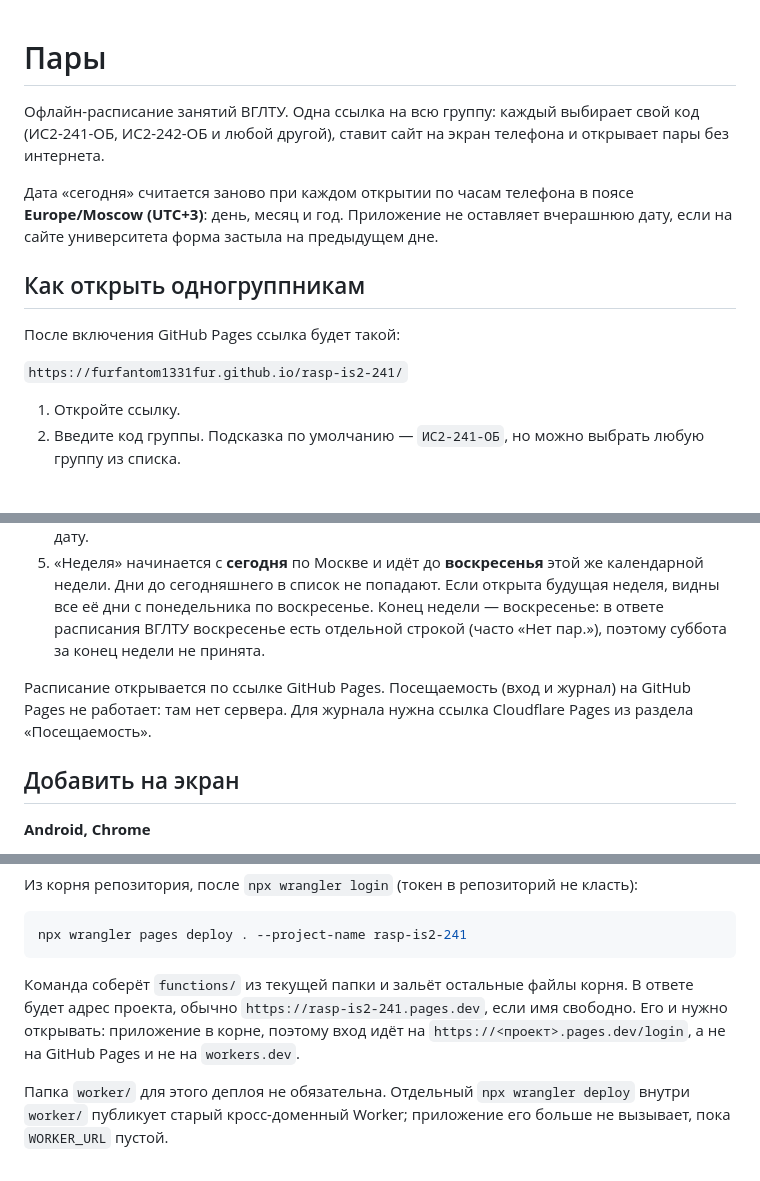
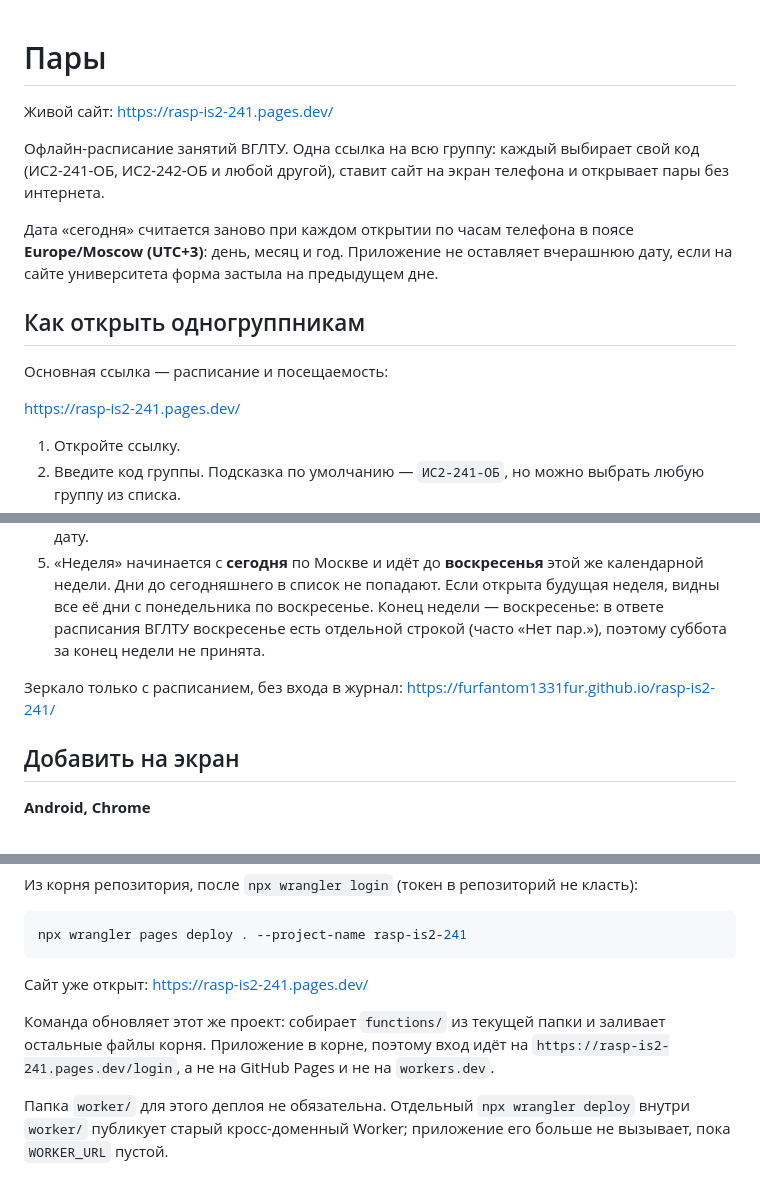
Before and after one commit to FURFanTom1331FUR/rasp-is2-241, a Markdown page: README.md, 3 parts joined by grey strips. Drawn GitHub-style.

Commit message:
Живая ссылка: rasp-is2-241.pages.dev
Основная ссылка для одногруппников — https://rasp-is2-241.pages.dev/ (расписание и посещаемость). GitHub Pages остаётся зеркалом только расписания.

Co-authored-by: Cursor Agent <cursoragent@cursor.com>
Co-authored-by: Spryzen <FURFanTom1331FUR@users.noreply.github.com>

````diff
--- a/README.md
+++ b/README.md
@@ -1,4 +1,6 @@
 # Пары
+
+Живой сайт: https://rasp-is2-241.pages.dev/
 
 Офлайн-расписание занятий ВГЛТУ. Одна ссылка на всю группу: каждый выбирает свой код (ИС2-241-ОБ, ИС2-242-ОБ и любой другой), ставит сайт на экран телефона и открывает пары без интернета.
 
@@ -6,9 +8,9 @@
 
 ## Как открыть одногруппникам
 
-После включения GitHub Pages ссылка будет такой:
+Основная ссылка — расписание и посещаемость:
 
-`https://furfantom1331fur.github.io/rasp-is2-241/`
+https://rasp-is2-241.pages.dev/
 
 1. Откройте ссылку.
 2. Введите код группы. Подсказка по умолчанию — `ИС2-241-ОБ`, но можно выбрать любую группу из списка.
@@ -16,7 +18,7 @@
 4. «Завтра» и «Неделя» ходят по настоящим календарным дням. Чужой день можно набрать полями **день / месяц / год** и нажать «Показать эту дату». Месяц стоит отдельной строкой, чтобы название влезало целиком. Кнопка «К сегодня» возвращает текущую московскую дату.
 5. «Неделя» начинается с **сегодня** по Москве и идёт до **воскресенья** этой же календарной недели. Дни до сегодняшнего в список не попадают. Если открыта будущая неделя, видны все её дни с понедельника по воскресенье. Конец недели — воскресенье: в ответе расписания ВГЛТУ воскресенье есть отдельной строкой (часто «Нет пар.»), поэтому суббота за конец недели не принята.
 
-Расписание открывается по ссылке GitHub Pages. Посещаемость (вход и журнал) на GitHub Pages не работает: там нет сервера. Для журнала нужна ссылка Cloudflare Pages из раздела «Посещаемость».
+Зеркало только с расписанием, без входа в журнал: https://furfantom1331fur.github.io/rasp-is2-241/
 
 ## Добавить на экран
 
@@ -118,7 +120,9 @@ GitHub Pages отдаёт только файлы и не может приня
 npx wrangler pages deploy . --project-name rasp-is2-241
 ```
 
-Команда соберёт `functions/` из текущей папки и зальёт остальные файлы корня. В ответе будет адрес проекта, обычно `https://rasp-is2-241.pages.dev`, если имя свободно. Его и нужно открывать: приложение в корне, поэтому вход идёт на `https://<проект>.pages.dev/login`, а не на GitHub Pages и не на `workers.dev`.
+Сайт уже открыт: https://rasp-is2-241.pages.dev/
+
+Команда обновляет этот же проект: собирает `functions/` из текущей папки и заливает остальные файлы корня. Приложение в корне, поэтому вход идёт на `https://rasp-is2-241.pages.dev/login`, а не на GitHub Pages и не на `workers.dev`.
 
 Папка `worker/` для этого деплоя не обязательна. Отдельный `npx wrangler deploy` внутри `worker/` публикует старый кросс-доменный Worker; приложение его больше не вызывает, пока `WORKER_URL` пустой.
 
````
Also changed, not shown: other parts of README.md (+2 -2 lines).
